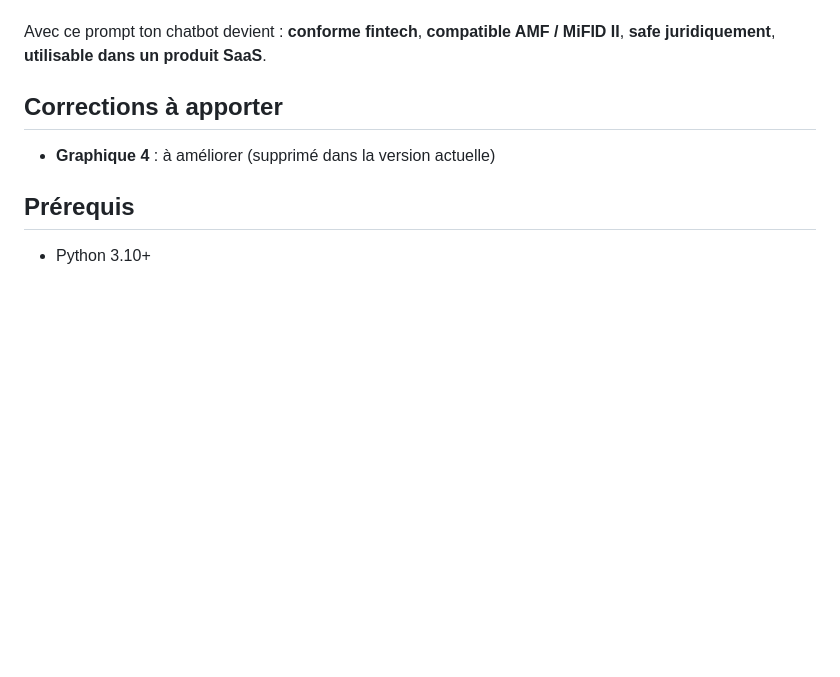
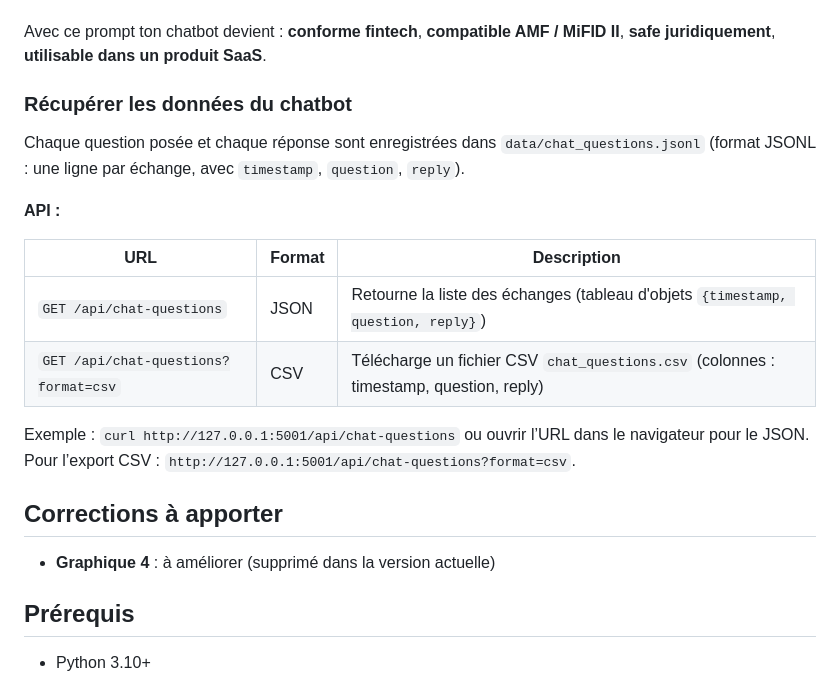
Before and after one commit to RomainR99/etoro_interface, a Markdown page: README.md, the part around the change. GitHub-like rendering; blank space fills up the shorter version.

Commit message:
README: comment récupérer les données du chatbot (JSONL, API /api/chat-questions, CSV)
Made-with: Cursor

```diff
--- a/README.md
+++ b/README.md
@@ -19,6 +19,19 @@ Interface web pour visualiser le profil d'un trader eToro, comparer les performa
   - positionnement éducation financière plutôt que conseil
 
 Avec ce prompt ton chatbot devient : **conforme fintech**, **compatible AMF / MiFID II**, **safe juridiquement**, **utilisable dans un produit SaaS**.
+
+### Récupérer les données du chatbot
+
+Chaque question posée et chaque réponse sont enregistrées dans `data/chat_questions.jsonl` (format JSONL : une ligne par échange, avec `timestamp`, `question`, `reply`).
+
+**API :**
+
+| URL | Format | Description |
+|-----|--------|-------------|
+| `GET /api/chat-questions` | JSON | Retourne la liste des échanges (tableau d'objets `{timestamp, question, reply}`) |
+| `GET /api/chat-questions?format=csv` | CSV | Télécharge un fichier CSV `chat_questions.csv` (colonnes : timestamp, question, reply) |
+
+Exemple : `curl http://127.0.0.1:5001/api/chat-questions` ou ouvrir l’URL dans le navigateur pour le JSON. Pour l’export CSV : `http://127.0.0.1:5001/api/chat-questions?format=csv`.
 
 ## Corrections à apporter
 
```
